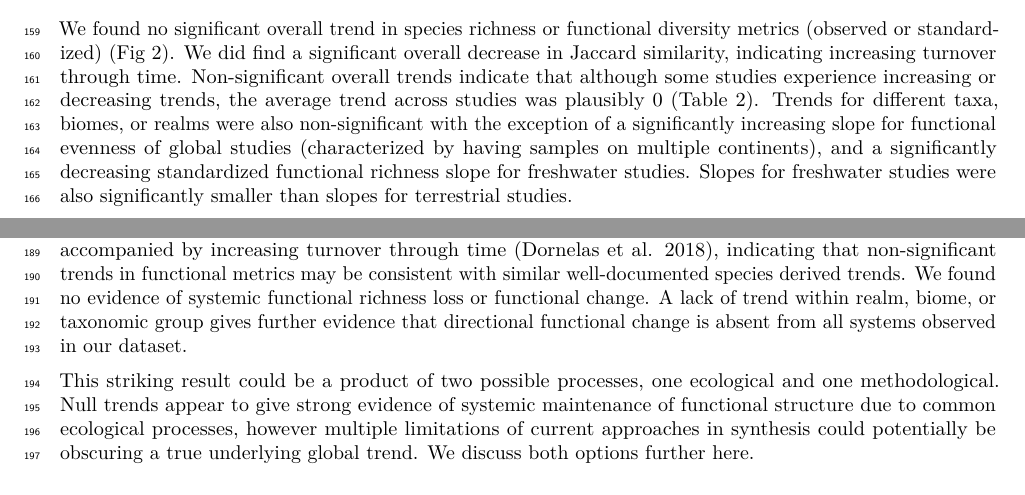
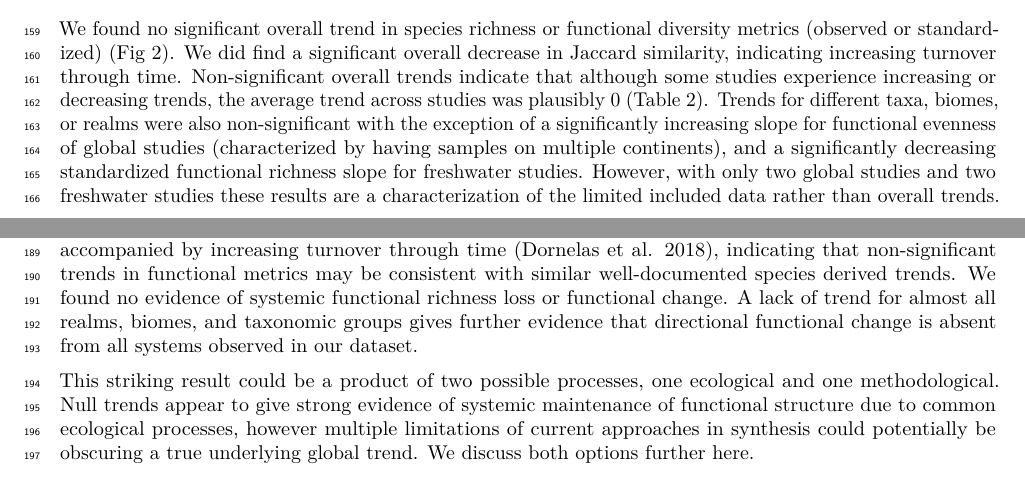
Before and after one commit to karinorman/biodivTS, an R Markdown document (paper/manuscript.Rmd): two parts of pages 5 and 6 of 14, joined at a grey line, cut so that both start at the same text. Rendered offline with R 4.5, knitr and Pandoc, then LaTeX, with nearby package versions; drawn as R Markdown's standard PDF in place of the format the file asks for; some code elsewhere in the file could not run offline.

Commit message:
Minor changes to language about model interpretation.

````diff
--- a/paper/manuscript.Rmd
+++ b/paper/manuscript.Rmd
@@ -190,7 +192,7 @@ We found no significant overall trend in species richness or functional diversit
 We did find a significant overall decrease in Jaccard similarity, indicating increasing turnover through time.
 Non-significant overall trends indicate that although some studies experience increasing or decreasing trends, the average trend across studies was plausibly 0 (Table 2).
 Trends for different taxa, biomes, or realms were also non-significant with the exception of a significantly increasing slope for functional evenness of global studies (characterized by having samples on multiple continents), and a significantly decreasing standardized functional richness slope for freshwater studies.
-Slopes for freshwater studies were also significantly smaller than slopes for terrestrial studies.
+However, with only two global studies and two freshwater studies these results are a characterization of the limited included data rather than overall trends.
 
 ```{r echo=FALSE}
 read_csv(here::here("figures/man_model_table.csv")) %>%
@@ -245,7 +247,7 @@ Our study represents the largest broad-scale multi-taxa assessment of functional
 Surprisingly, we did not detect an overall trend in any of the calculated functional diversity metrics.
 As with previous species-based syntheses, we also found no overall trend in species richness accompanied by increasing turnover through time [@dornelas2018], indicating that non-significant trends in functional metrics may be consistent with similar well-documented species derived trends.
 We found no evidence of systemic functional richness loss or functional change.
-A lack of trend within realm, biome, or taxonomic group gives further evidence that directional functional change is absent from all systems observed in our dataset.
+A lack of trend for almost all realms, biomes, and taxonomic groups gives further evidence that directional functional change is absent from all systems observed in our dataset.
 
 This striking result could be a product of two possible processes, one ecological and one methodological.
 Null trends appear to give strong evidence of systemic maintenance of functional structure due to common ecological processes, however multiple limitations of current approaches in synthesis could potentially be obscuring a true underlying global trend.
````
Also changed, not shown: paper/manuscript.Rmd (10 more changed lines).
